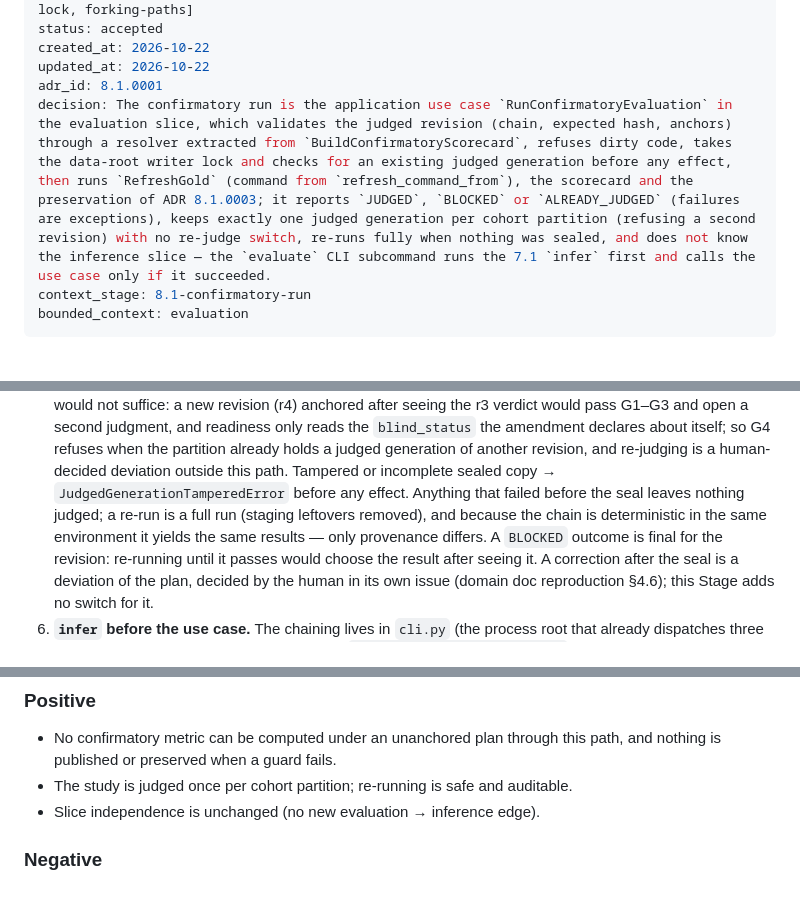
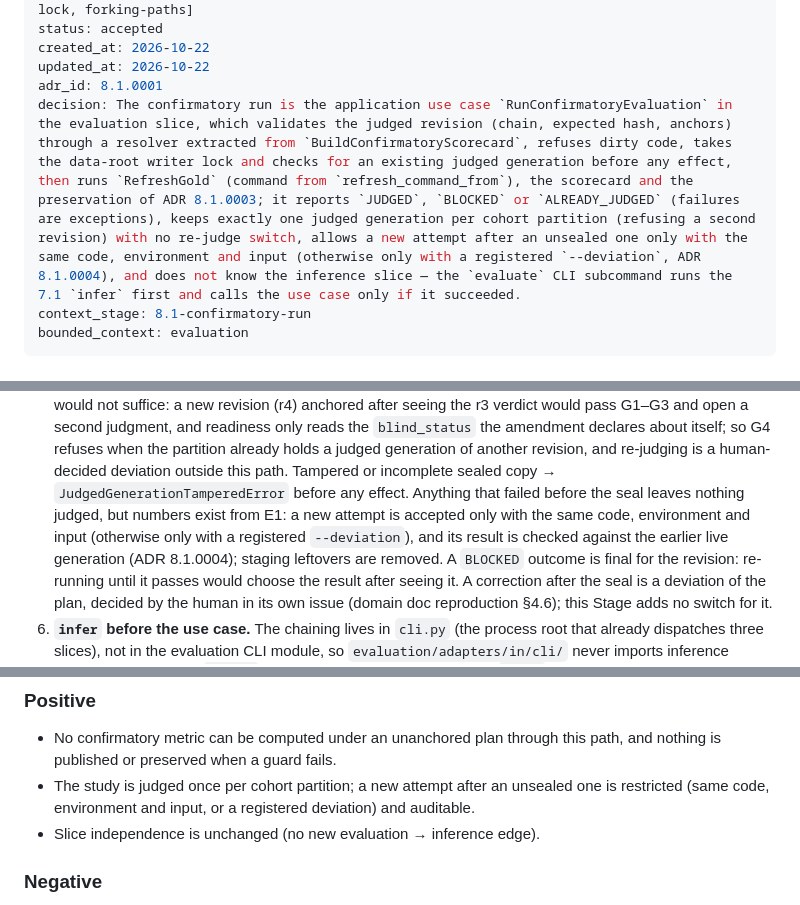
Before and after one commit to MarceloSanC/financial-forecasting, a Markdown page: docs/adr/8_1_0001-confirmatory-run-orchestration-guards-status-replay.md, 3 parts joined by grey strips. Drawn GitHub-style.

```diff
--- a/docs/adr/8_1_0001-confirmatory-run-orchestration-guards-status-replay.md
+++ b/docs/adr/8_1_0001-confirmatory-run-orchestration-guards-status-replay.md
@@ -7,7 +7,7 @@ status: accepted
 created_at: 2026-10-22
 updated_at: 2026-10-22
 adr_id: 8.1.0001
-decision: The confirmatory run is the application use case `RunConfirmatoryEvaluation` in the evaluation slice, which validates the judged revision (chain, expected hash, anchors) through a resolver extracted from `BuildConfirmatoryScorecard`, refuses dirty code, takes the data-root writer lock and checks for an existing judged generation before any effect, then runs `RefreshGold` (command from `refresh_command_from`), the scorecard and the preservation of ADR 8.1.0003; it reports `JUDGED`, `BLOCKED` or `ALREADY_JUDGED` (failures are exceptions), keeps exactly one judged generation per cohort partition (refusing a second revision) with no re-judge switch, re-runs fully when nothing was sealed, and does not know the inference slice — the `evaluate` CLI subcommand runs the 7.1 `infer` first and calls the use case only if it succeeded.
+decision: The confirmatory run is the application use case `RunConfirmatoryEvaluation` in the evaluation slice, which validates the judged revision (chain, expected hash, anchors) through a resolver extracted from `BuildConfirmatoryScorecard`, refuses dirty code, takes the data-root writer lock and checks for an existing judged generation before any effect, then runs `RefreshGold` (command from `refresh_command_from`), the scorecard and the preservation of ADR 8.1.0003; it reports `JUDGED`, `BLOCKED` or `ALREADY_JUDGED` (failures are exceptions), keeps exactly one judged generation per cohort partition (refusing a second revision) with no re-judge switch, allows a new attempt after an unsealed one only with the same code, environment and input (otherwise only with a registered `--deviation`, ADR 8.1.0004), and does not know the inference slice — the `evaluate` CLI subcommand runs the 7.1 `infer` first and calls the use case only if it succeeded.
 context_stage: 8.1-confirmatory-run
 bounded_context: evaluation
 ---
@@ -111,9 +111,11 @@ Verificado: — · Sensibilidade pré-registrada: nenhuma · Reversível: sim
    judged generation of another revision, and re-judging is a human-decided
    deviation outside this path. Tampered or incomplete sealed copy →
    `JudgedGenerationTamperedError` before any effect. Anything that failed
-   before the seal leaves nothing judged; a re-run is a full run (staging
-   leftovers removed), and because the chain is deterministic in the same
-   environment it yields the same results — only provenance differs. A
+   before the seal leaves nothing judged, but numbers exist from E1: a new
+   attempt is accepted only with the same code, environment and input
+   (otherwise only with a registered `--deviation`), and its result is checked
+   against the earlier live generation (ADR 8.1.0004); staging leftovers are
+   removed. A
    `BLOCKED` outcome is final for the revision: re-running until it passes
    would choose the result after seeing it. A correction after the seal is a
    deviation of the plan, decided by the human in its own issue (domain doc
@@ -197,7 +199,9 @@ domain gate requirements (§4.5) would be unmet.
 ### Positive
 - No confirmatory metric can be computed under an unanchored plan through this
   path, and nothing is published or preserved when a guard fails.
-- The study is judged once per cohort partition; re-running is safe and auditable.
+- The study is judged once per cohort partition; a new attempt after an
+  unsealed one is restricted (same code, environment and input, or a
+  registered deviation) and auditable.
 - Slice independence is unchanged (no new evaluation → inference edge).
 
 ### Negative
```
Also changed, not shown: docs/adr/8_1_0003-judged-generation-preserved-copy-run-record-attestation.md (+4 -3 lines), docs/adr/8_1_0004-single-judgment-attempt-log-committed-record-deviation.md (+6 -6 lines).
